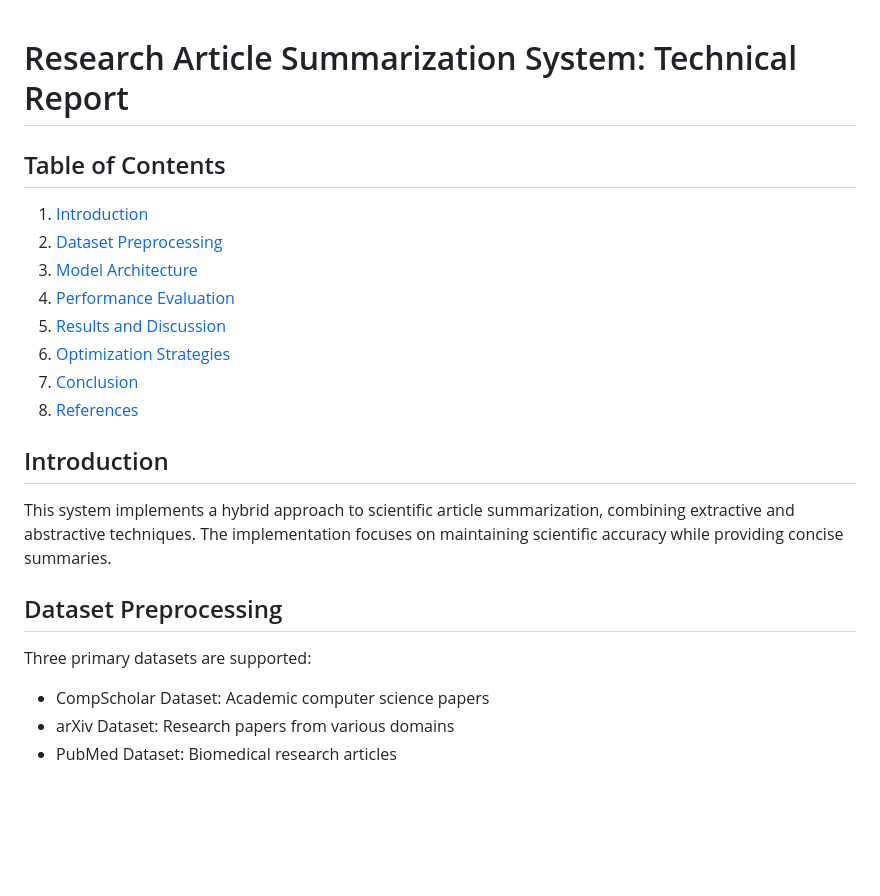
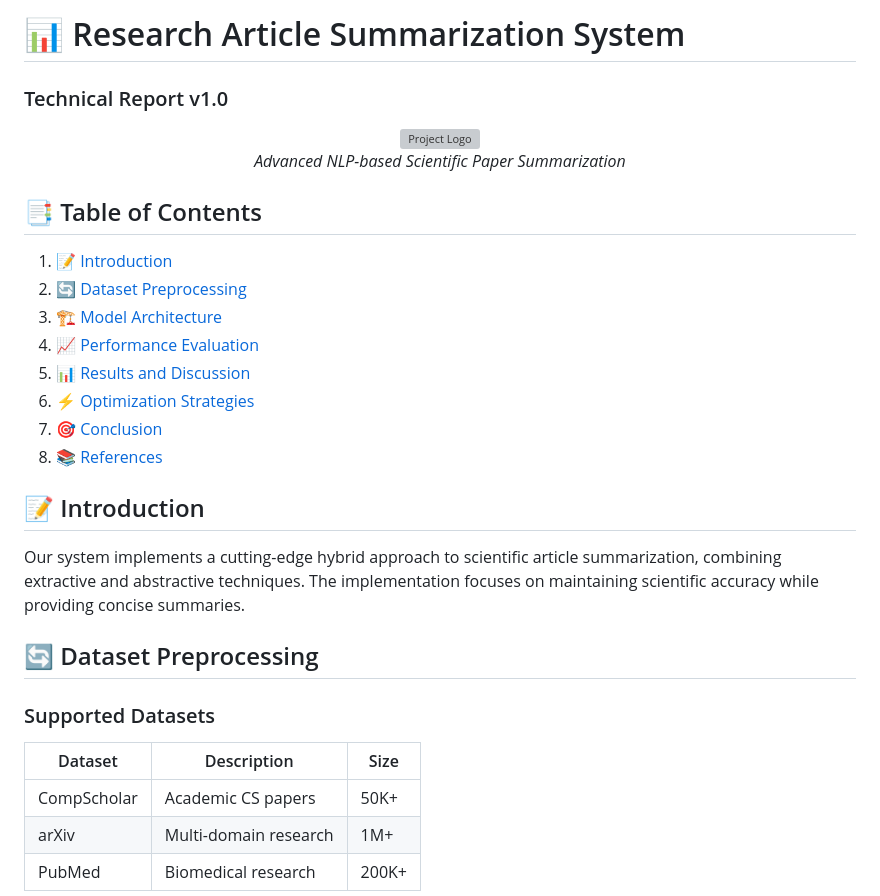
Before and after one commit to servoserv/NaturalLanguageToolkit, a Markdown page: Technical_report.md, the part around the change printed below. GitHub-like rendering; blank space fills up the shorter version; grey boxes are pictures that could not be loaded.

```diff
--- a/Technical_report.md
+++ b/Technical_report.md
@@ -1,22 +1,30 @@
+# 📊 Research Article Summarization System
+### Technical Report v1.0
 
-# Research Article Summarization System: Technical Report
+<div align="center">
+  <img src="generated-icon.png" width="120" height="120" alt="Project Logo">
+  <br>
+  <em>Advanced NLP-based Scientific Paper Summarization</em>
+</div>
 
-## Table of Contents
-1. [Introduction](#introduction)
-2. [Dataset Preprocessing](#dataset-preprocessing)
-3. [Model Architecture](#model-architecture)
-4. [Performance Evaluation](#performance-evaluation)
-5. [Results and Discussion](#results-and-discussion)
-6. [Optimization Strategies](#optimization-strategies)
-7. [Conclusion](#conclusion)
-8. [References](#references)
+## 📑 Table of Contents
+1. [📝 Introduction](#introduction)
+2. [🔄 Dataset Preprocessing](#dataset-preprocessing)
+3. [🏗️ Model Architecture](#model-architecture)
+4. [📈 Performance Evaluation](#performance-evaluation)
+5. [📊 Results and Discussion](#results-and-discussion)
+6. [⚡ Optimization Strategies](#optimization-strategies)
+7. [🎯 Conclusion](#conclusion)
+8. [📚 References](#references)
 
-## Introduction
-This system implements a hybrid approach to scientific article summarization, combining extractive and abstractive techniques. The implementation focuses on maintaining scientific accuracy while providing concise summaries.
+## 📝 Introduction
+Our system implements a cutting-edge hybrid approach to scientific article summarization, combining extractive and abstractive techniques. The implementation focuses on maintaining scientific accuracy while providing concise summaries.
 
-## Dataset Preprocessing
-Three primary datasets are supported:
-- CompScholar Dataset: Academic computer science papers
-- arXiv Dataset: Research papers from various domains
-- PubMed Dataset: Biomedical research articles
+## 🔄 Dataset Preprocessing
+### Supported Datasets
+| Dataset | Description | Size |
+|---------|-------------|------|
+| CompScholar | Academic CS papers | 50K+ |
+| arXiv | Multi-domain research | 1M+ |
+| PubMed | Biomedical research | 200K+ |
 
```
Also changed, not shown: other parts of Technical_report.md (+55 -51 lines).
